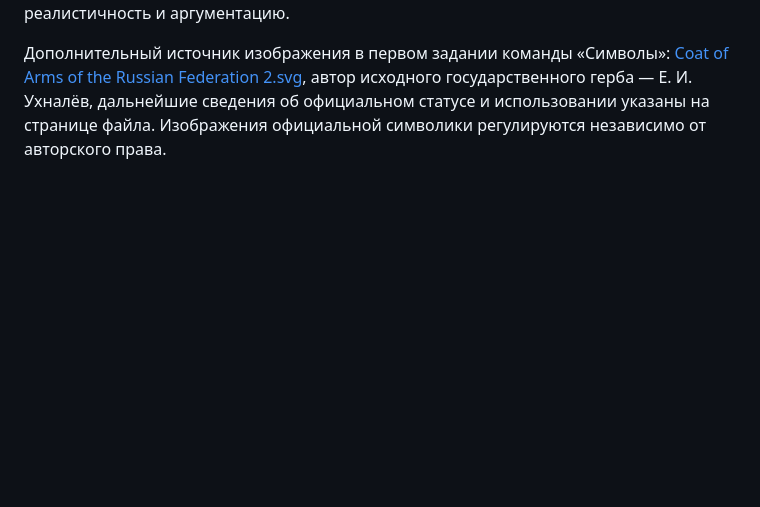
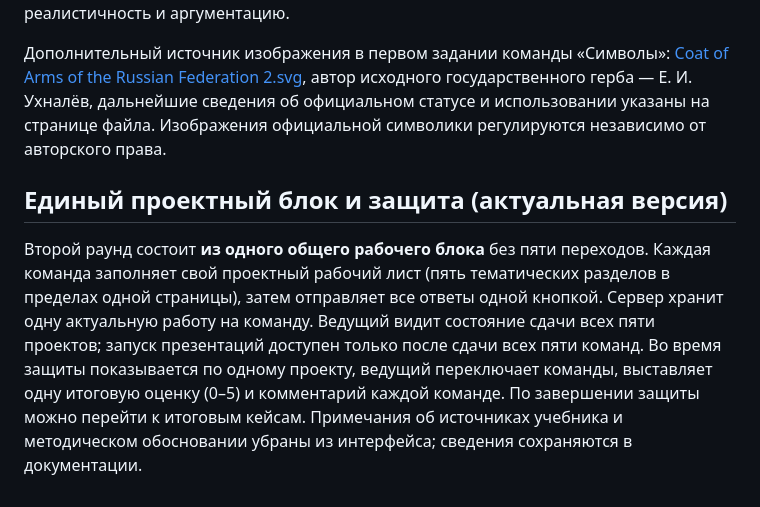
Before and after one commit to voran1987/parlamentiya, a Markdown page: cultural-code/README.md, the part around the change. Rendered like a GitHub page; blank space fills up the shorter version.

Commit message:
Document single project submission and five-team presentation workflow

```diff
--- a/cultural-code/README.md
+++ b/cultural-code/README.md
@@ -69,3 +69,8 @@ QR-код генерируется внешним сервисом qrserver.com
 Ведущий принимает и оценивает каждую из пяти письменных работ команд через Supabase; 0–5 баллов за выполнение задания, предметную точность, ценности, реалистичность и аргументацию.
 
 Дополнительный источник изображения в первом задании команды «Символы»: [Coat of Arms of the Russian Federation 2.svg](https://commons.wikimedia.org/wiki/File:Coat_of_Arms_of_the_Russian_Federation_2.svg), автор исходного государственного герба — Е. И. Ухналёв, дальнейшие сведения об официальном статусе и использовании указаны на странице файла. Изображения официальной символики регулируются независимо от авторского права.
+
+
+## Единый проектный блок и защита (актуальная версия)
+
+Второй раунд состоит **из одного общего рабочего блока** без пяти переходов. Каждая команда заполняет свой проектный рабочий лист (пять тематических разделов в пределах одной страницы), затем отправляет все ответы одной кнопкой. Сервер хранит одну актуальную работу на команду. Ведущий видит состояние сдачи всех пяти проектов; запуск презентаций доступен только после сдачи всех пяти команд. Во время защиты показывается по одному проекту, ведущий переключает команды, выставляет одну итоговую оценку (0–5) и комментарий каждой команде. По завершении защиты можно перейти к итоговым кейсам. Примечания об источниках учебника и методическом обосновании убраны из интерфейса; сведения сохраняются в документации.
```
